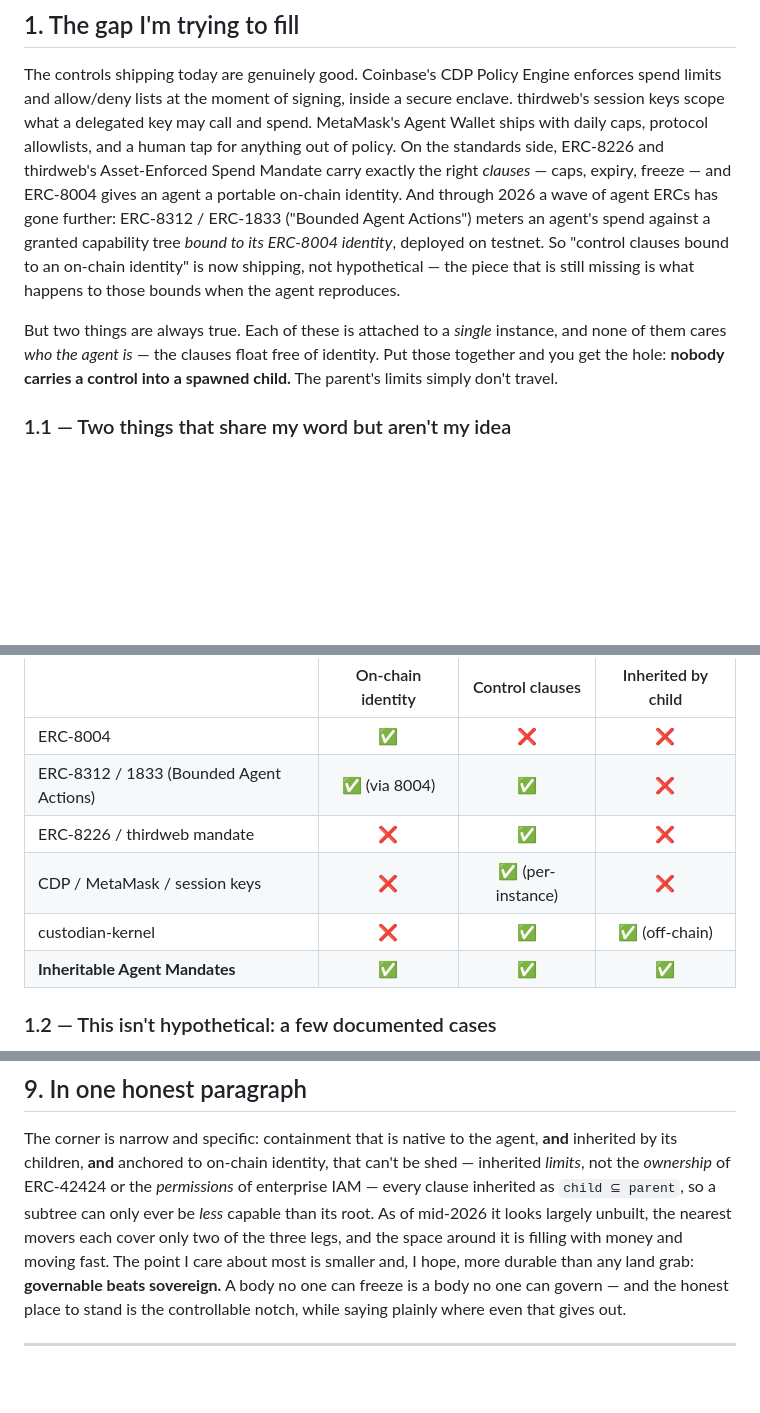
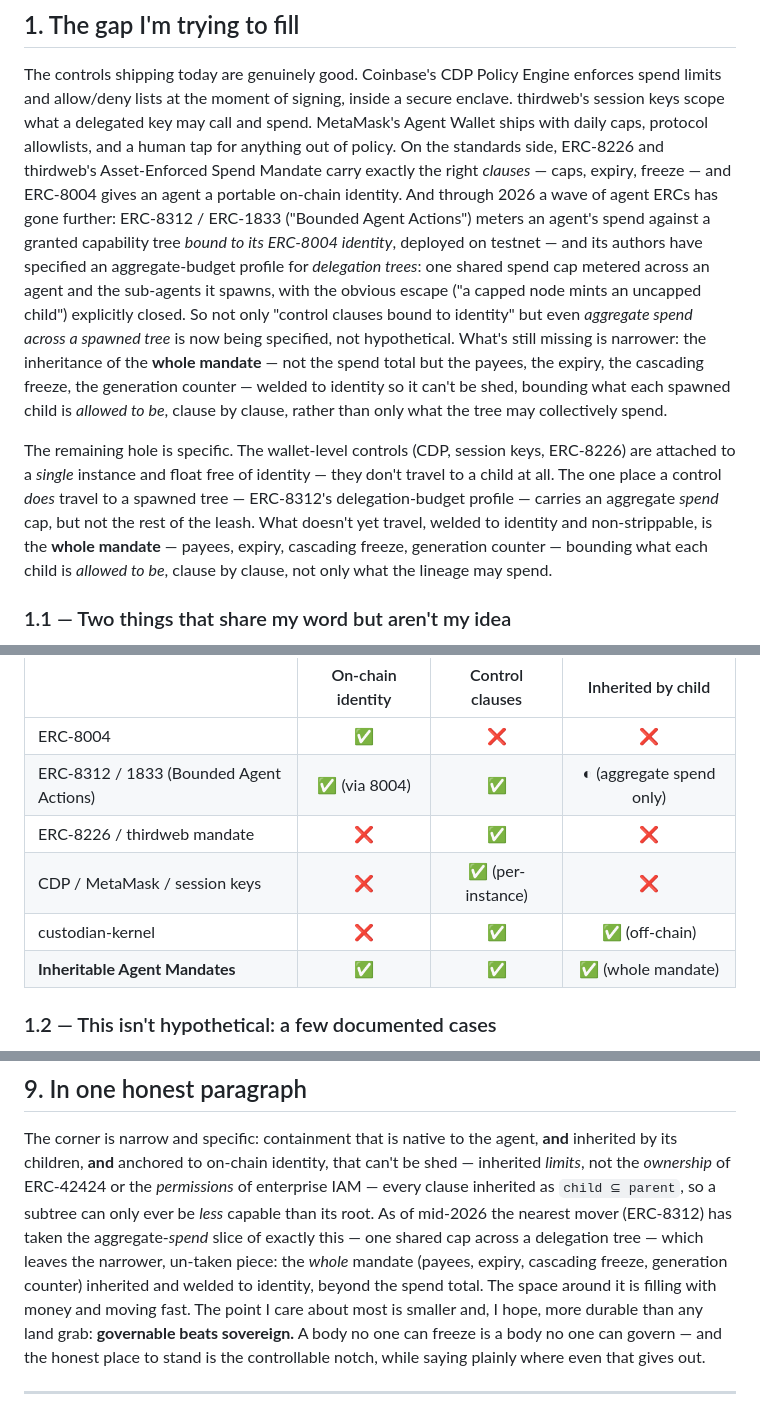
Before and after one commit to adn-ia/inheritable-agent-mandates, a Markdown page: whitepaper/inheritable-agent-mandates.md, 3 parts joined by grey strips. Rendered like a GitHub page; blank space fills up the shorter version.

Commit message:
Narrow the claim: whole identity-welded mandate inheritance, beyond ERC-8312's aggregate-spend
Co-Authored-By: Claude Opus 5 (1M context) <noreply@anthropic.com>
Claude-Session: https://claude.ai/code/session_01Tc3wxwKvCaJ3yPzzV9sbu6

```diff
--- a/whitepaper/inheritable-agent-mandates.md
+++ b/whitepaper/inheritable-agent-mandates.md
@@ -54,13 +54,21 @@ side, ERC-8226 and thirdweb's Asset-Enforced Spend Mandate carry exactly the rig
 caps, expiry, freeze — and ERC-8004 gives an agent a portable on-chain identity. And through 2026
 a wave of agent ERCs has gone further: ERC-8312 / ERC-1833 ("Bounded Agent Actions") meters an
 agent's spend against a granted capability tree *bound to its ERC-8004 identity*, deployed on
-testnet. So "control clauses bound to an on-chain identity" is now shipping, not hypothetical — the
-piece that is still missing is what happens to those bounds when the agent reproduces.
+testnet — and its authors have specified an aggregate-budget profile for *delegation trees*: one
+shared spend cap metered across an agent and the sub-agents it spawns, with the obvious escape
+("a capped node mints an uncapped child") explicitly closed. So not only "control clauses bound to
+identity" but even *aggregate spend across a spawned tree* is now being specified, not hypothetical.
+What's still missing is narrower: the inheritance of the **whole mandate** — not the spend total but
+the payees, the expiry, the cascading freeze, the generation counter — welded to identity so it
+can't be shed, bounding what each spawned child is *allowed to be*, clause by clause, rather than
+only what the tree may collectively spend.
 
-But two things are always true. Each of these is attached to a *single* instance, and none of
-them cares *who the agent is* — the clauses float free of identity. Put those together and you
-get the hole: **nobody carries a control into a spawned child.** The parent's limits simply
-don't travel.
+The remaining hole is specific. The wallet-level controls (CDP, session keys, ERC-8226) are attached
+to a *single* instance and float free of identity — they don't travel to a child at all. The one
+place a control *does* travel to a spawned tree — ERC-8312's delegation-budget profile — carries an
+aggregate *spend* cap, but not the rest of the leash. What doesn't yet travel, welded to identity and
+non-strippable, is the **whole mandate** — payees, expiry, cascading freeze, generation counter —
+bounding what each child is *allowed to be*, clause by clause, not only what the lineage may spend.
 
 ### 1.1 — Two things that share my word but aren't my idea
 
@@ -87,11 +95,11 @@ Written as three boxes, every existing *containment* option ticks at most two:
 | | On-chain identity | Control clauses | Inherited by child |
 |---|:---:|:---:|:---:|
 | ERC-8004 | ✅ | ❌ | ❌ |
-| ERC-8312 / 1833 (Bounded Agent Actions) | ✅ (via 8004) | ✅ | ❌ |
+| ERC-8312 / 1833 (Bounded Agent Actions) | ✅ (via 8004) | ✅ | ◐ (aggregate spend only) |
 | ERC-8226 / thirdweb mandate | ❌ | ✅ | ❌ |
 | CDP / MetaMask / session keys | ❌ | ✅ (per-instance) | ❌ |
 | custodian-kernel | ❌ | ✅ | ✅ (off-chain) |
-| **Inheritable Agent Mandates** | ✅ | ✅ | ✅ |
+| **Inheritable Agent Mandates** | ✅ | ✅ | ✅ (whole mandate) |
 
 ### 1.2 — This isn't hypothetical: a few documented cases
 
@@ -295,9 +303,11 @@ authority), ERC-8226 (clauses), and ERC-7710 (delegation) — to sit on top of t
 The corner is narrow and specific: containment that is native to the agent, **and** inherited by
 its children, **and** anchored to on-chain identity, that can't be shed — inherited *limits*, not
 the *ownership* of ERC-42424 or the *permissions* of enterprise IAM — every clause inherited as
-`child ⊆ parent`, so a subtree can only ever be *less* capable than its root. As of mid-2026 it looks largely
-unbuilt, the nearest movers each cover only two of the three legs, and the space around it is
-filling with money and moving fast. The point I care about most is smaller and, I hope, more
+`child ⊆ parent`, so a subtree can only ever be *less* capable than its root. As of mid-2026 the
+nearest mover (ERC-8312) has taken the aggregate-*spend* slice of exactly this — one shared cap
+across a delegation tree — which leaves the narrower, un-taken piece: the *whole* mandate (payees,
+expiry, cascading freeze, generation counter) inherited and welded to identity, beyond the spend
+total. The space around it is filling with money and moving fast. The point I care about most is smaller and, I hope, more
 durable than any land grab: **governable beats sovereign.** A body no one can freeze is a body no
 one can govern — and the honest place to stand is the controllable notch, while saying plainly
 where even that gives out.
```
Also changed, not shown: eip/inheritable-agent-mandate.md (+11 -9 lines).
